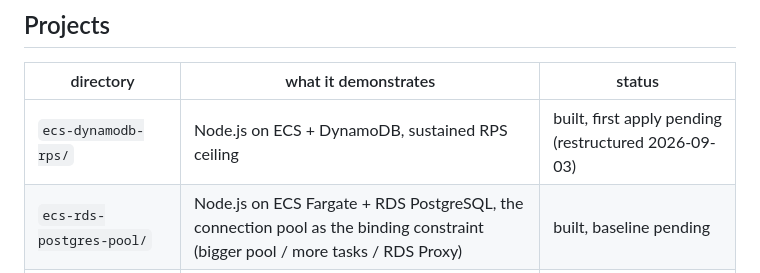
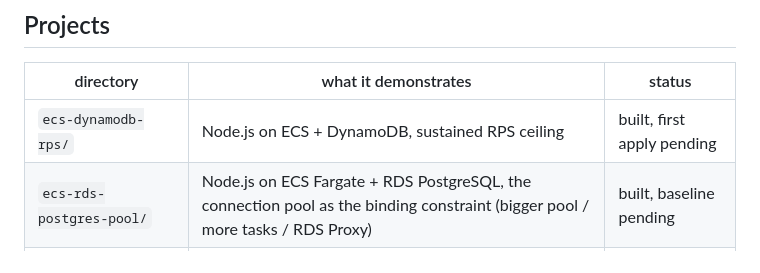
Before and after one commit to koval-yurko/high-load-test, a Markdown page: README.md, the part around the change. Rendered like a GitHub page.

Commit message:
docs(repo): drop restructure date from dynamodb status
Address review feedback on PR #6 — the date does not add useful signal
to the Projects table status column.

Co-Authored-By: mastra-platform[bot] <284800079+mastra-platform[bot]@users.noreply.github.com>

```diff
--- a/README.md
+++ b/README.md
@@ -17,7 +17,7 @@ A project that provisions cleanly but has no recorded before/after numbers is no
 
 | directory | what it demonstrates | status |
 |---|---|---|
-| `ecs-dynamodb-rps/` | Node.js on ECS + DynamoDB, sustained RPS ceiling | built, first apply pending (restructured 2026-09-03) |
+| `ecs-dynamodb-rps/` | Node.js on ECS + DynamoDB, sustained RPS ceiling | built, first apply pending |
 | `ecs-rds-postgres-pool/` | Node.js on ECS Fargate + RDS PostgreSQL, the connection pool as the binding constraint (bigger pool / more tasks / RDS Proxy) | built, baseline pending |
 | `ecs-document-db/` | Node.js on ECS + DocumentDB, autoscaling 1→4 tasks | planned, no directory yet |
 | `lambda-concurrency-limit/` | Lambda + DB, concurrency limits under load | planned, no directory yet |
```
